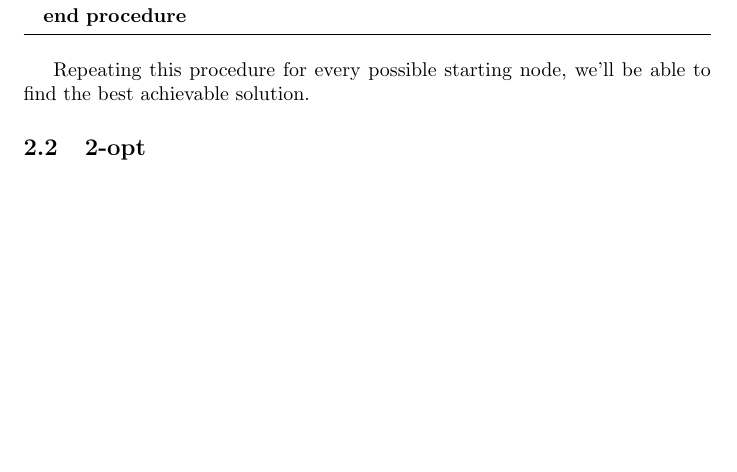
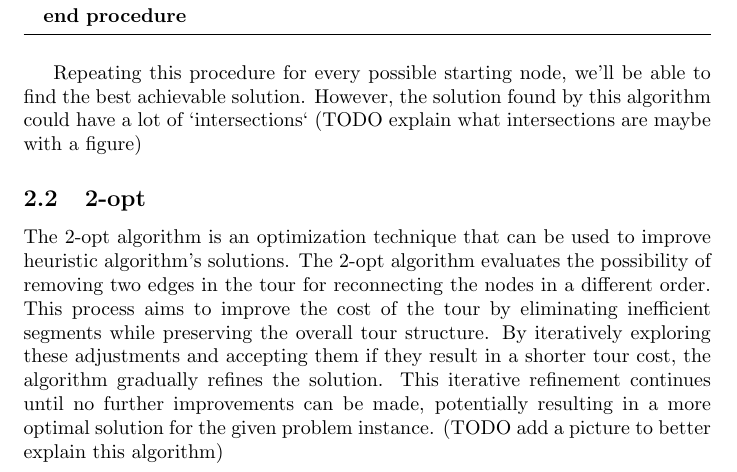
Before and after one commit to andreastocco01/or2, a LaTeX thesis (latex/thesis.tex): part of page 2 of 5, cut so that both start at the same text, the shorter picture padded with empty space. Compiled offline with pdfLaTeX.

Commit message:
thesis: start 2opt

```diff
--- a/latex/thesis.tex
+++ b/latex/thesis.tex
@@ -71,8 +71,17 @@ the nearest unvisited one. Algorithm \ref{alg:greedy} shows the pseudocode of th
 \end{algorithm}
 Repeating this procedure for every possible starting node, we'll be able to find the best
 achievable solution.
+However, the solution found by this algorithm could have a lot of `intersections`
+(TODO explain what intersections are maybe with a figure)
 
 \subsection{2-opt}
+The 2-opt algorithm is an optimization technique that can be used to improve heuristic
+algorithm's solutions.
+The 2-opt algorithm evaluates the possibility of removing two edges in the tour for reconnecting the nodes in a different order.
+This process aims to improve the cost of the tour by eliminating inefficient segments while preserving the overall tour structure. By
+iteratively exploring these adjustments and accepting them if they result in a shorter tour cost, the algorithm gradually refines
+the solution. This iterative refinement continues until no further improvements can be made, potentially resulting in a more optimal
+solution for the given problem instance. (TODO add a picture to better explain this algorithm)
 
 \section{Metaheuristics}
 A metaheuristic is a versatile problem-solving approach characterized by its iterative nature and adaptability across various optimization problems. Unlike specific algorithms tailored to particular problems, metaheuristics serve as overarching strategies that guide subordinate heuristics to efficiently explore and exploit solution spaces. They intelligently combine different concepts to navigate through search spaces, aiming to find near-optimal solutions effectively.
```
